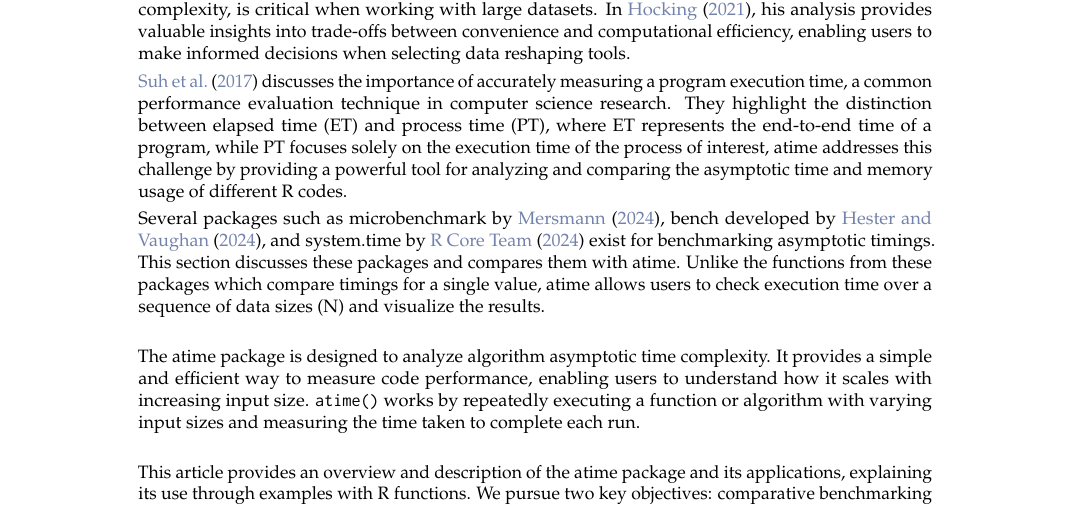
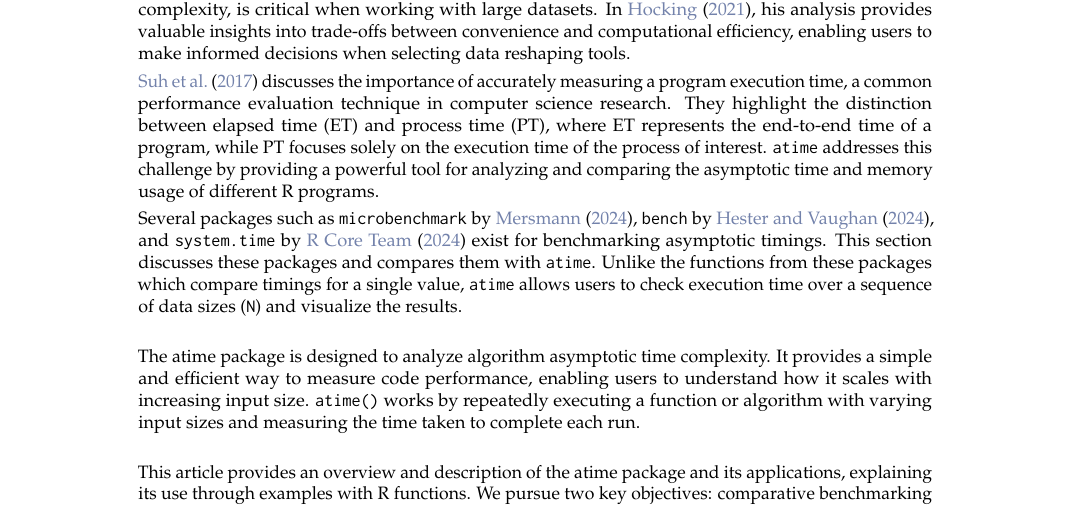
Before and after one commit to DorisAmoakohene/Doris-Amoakohene-atime-for-asymptotic-Timings, a LaTeX document (RJwrapper.tex, which reads DorisAmoakohene.tex): part of page 1 of 12, cut so that both start at the same text. Compiled offline with pdfLaTeX.

Commit message:
Update DorisAmoakohene.tex

```diff
--- a/DorisAmoakohene.tex
+++ b/DorisAmoakohene.tex
@@ -13,9 +13,9 @@ The performance of an R package provides utilities for computing measures to ass
 
 \noindent Understanding the \code{atime} package requires knowledge of asymptotic complexity, also known as "Big O" notation. Asymptotic complexity describes how an algorithm's runtime or memory usage scales as the size of the input data increases. Analyzing performance characteristics, including time and space complexity, is critical when working with large datasets. In \cite{Hocking2021}, his analysis provides valuable insights into trade-offs between convenience and computational efficiency, enabling users to make informed decisions when selecting data reshaping tools.
 
-\noindent \cite{suh2017emp} discusses the importance of accurately measuring a program execution time, a common performance evaluation technique in computer science research. They highlight the distinction between elapsed time (ET) and process time (PT), where ET represents the end-to-end time of a program, while PT focuses solely on the execution time of the process of interest, atime addresses this challenge by providing a powerful tool for analyzing and comparing the asymptotic time and memory usage of different R codes.
+\noindent \cite{suh2017emp} discusses the importance of accurately measuring a program execution time, a common performance evaluation technique in computer science research. They highlight the distinction between elapsed time (ET) and process time (PT), where ET represents the end-to-end time of a program, while PT focuses solely on the execution time of the process of interest. \texttt{atime} addresses this challenge by providing a powerful tool for analyzing and comparing the asymptotic time and memory usage of different R programs.
 
-\noindent Several packages such as microbenchmark by \cite{microbenchmark}, bench developed by \cite{bench}, and system.time by \cite{system.time} exist for benchmarking asymptotic timings. This section discusses these packages and compares them with atime. Unlike the functions from these packages which compare timings for a single value, atime allows users to check execution time over a sequence of data sizes (N) and visualize the results.
+\noindent Several packages such as \texttt{microbenchmark} by \cite{microbenchmark}, \texttt{bench} by \cite{bench}, and \texttt{system.time} by \cite{system.time} exist for benchmarking asymptotic timings. This section discusses these packages and compares them with \texttt{atime}. Unlike the functions from these packages which compare timings for a single value, \texttt{atime} allows users to check execution time over a sequence of data sizes (\texttt{N}) and visualize the results.
 \\
 
 \noindent The atime package is designed to analyze algorithm asymptotic time complexity. It provides a simple and efficient way to measure code performance, enabling users to understand how it scales with increasing input size. \code{atime()} works by repeatedly executing a function or algorithm with varying input sizes and measuring the time taken to complete each run. \\
```
